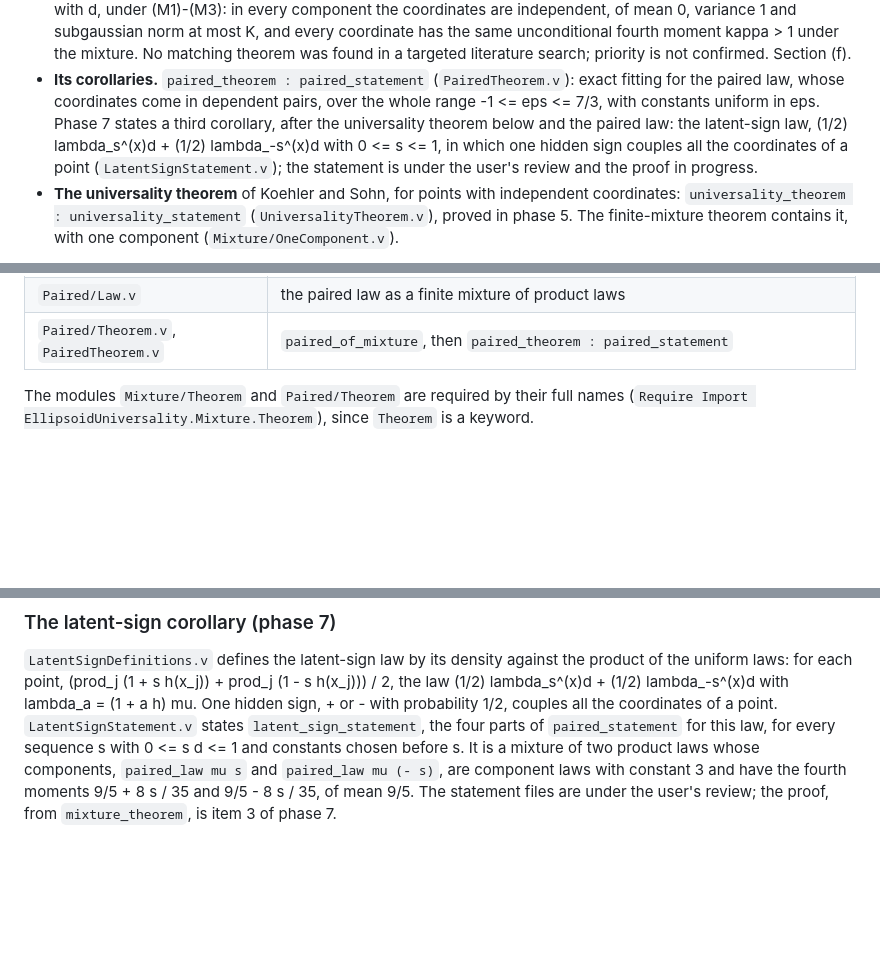
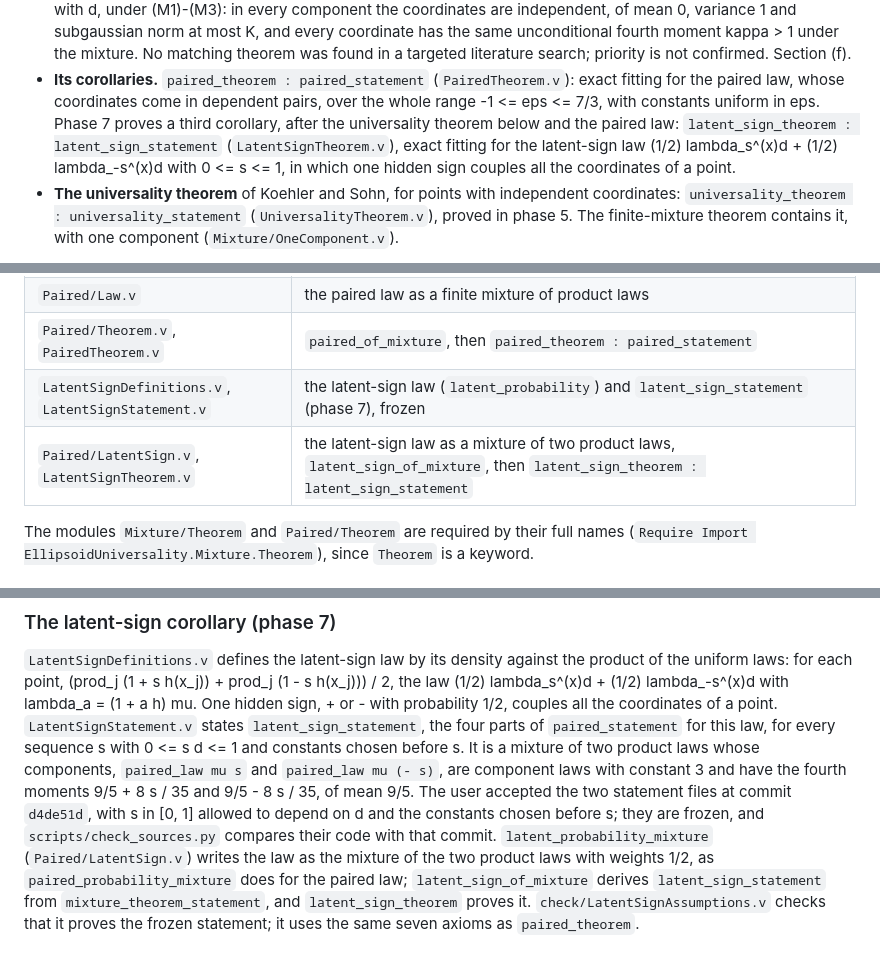
Before and after one commit to LLM4Rocq/ellipsoid_fitting_rocq, a Markdown page: extension/README.md, 3 parts joined by grey strips. Drawn GitHub-style; blank space fills up the shorter version.

```diff
--- a/extension/README.md
+++ b/extension/README.md
@@ -18,12 +18,12 @@ Gaussian points.
 - **Its corollaries.** `paired_theorem : paired_statement`
   (`PairedTheorem.v`): exact fitting for the paired law, whose
   coordinates come in dependent pairs, over the whole range
-  -1 <= eps <= 7/3, with constants uniform in eps. Phase 7 states a
+  -1 <= eps <= 7/3, with constants uniform in eps. Phase 7 proves a
   third corollary, after the universality theorem below and the paired
-  law: the latent-sign law, (1/2) lambda_s^(x)d + (1/2) lambda_-s^(x)d
-  with 0 <= s <= 1, in which one hidden sign couples all the coordinates
-  of a point (`LatentSignStatement.v`); the statement is under the user's
-  review and the proof in progress.
+  law: `latent_sign_theorem : latent_sign_statement`
+  (`LatentSignTheorem.v`), exact fitting for the latent-sign law
+  (1/2) lambda_s^(x)d + (1/2) lambda_-s^(x)d with 0 <= s <= 1, in which
+  one hidden sign couples all the coordinates of a point.
 - **The universality theorem** of Koehler and Sohn, for points with
   independent coordinates: `universality_theorem : universality_statement`
   (`UniversalityTheorem.v`), proved in phase 5. The finite-mixture theorem
@@ -855,6 +855,8 @@ paired law of `notes/paired-dependent-sat.md`. The plan is
 | `Paired/Uniform.v` | the uniform law, the range of `h`, the laws `(1 + a h) mu` for `-1 <= a <= 7/3` |
 | `Paired/Law.v` | the paired law as a finite mixture of product laws |
 | `Paired/Theorem.v`, `PairedTheorem.v` | `paired_of_mixture`, then `paired_theorem : paired_statement` |
+| `LatentSignDefinitions.v`, `LatentSignStatement.v` | the latent-sign law (`latent_probability`) and `latent_sign_statement` (phase 7), frozen |
+| `Paired/LatentSign.v`, `LatentSignTheorem.v` | the latent-sign law as a mixture of two product laws, `latent_sign_of_mixture`, then `latent_sign_theorem : latent_sign_statement` |
 
 The modules `Mixture/Theorem` and `Paired/Theorem` are required by their
 full names (`Require Import EllipsoidUniversality.Mixture.Theorem`), since
@@ -962,6 +964,14 @@ four parts of `paired_statement` for this law, for every sequence s with
 0 <= s d <= 1 and constants chosen before s. It is a mixture of two
 product laws whose components, `paired_law mu s` and `paired_law mu (- s)`,
 are component laws with constant 3 and have the fourth moments
-9/5 + 8 s / 35 and 9/5 - 8 s / 35, of mean 9/5. The statement files are
-under the user's review; the proof, from `mixture_theorem`, is item 3 of
-phase 7.
+9/5 + 8 s / 35 and 9/5 - 8 s / 35, of mean 9/5. The user accepted the
+two statement files at commit `d4de51d`, with s in [0, 1] allowed to
+depend on d and the constants chosen before s; they are frozen, and
+`scripts/check_sources.py` compares their code with that commit.
+`latent_probability_mixture` (`Paired/LatentSign.v`) writes the law as
+the mixture of the two product laws with weights 1/2, as
+`paired_probability_mixture` does for the paired law;
+`latent_sign_of_mixture` derives `latent_sign_statement` from
+`mixture_theorem_statement`, and `latent_sign_theorem` proves it.
+`check/LatentSignAssumptions.v` checks that it proves the frozen
+statement; it uses the same seven axioms as `paired_theorem`.
```
Also changed, not shown: README.md (+35 -29 lines).
